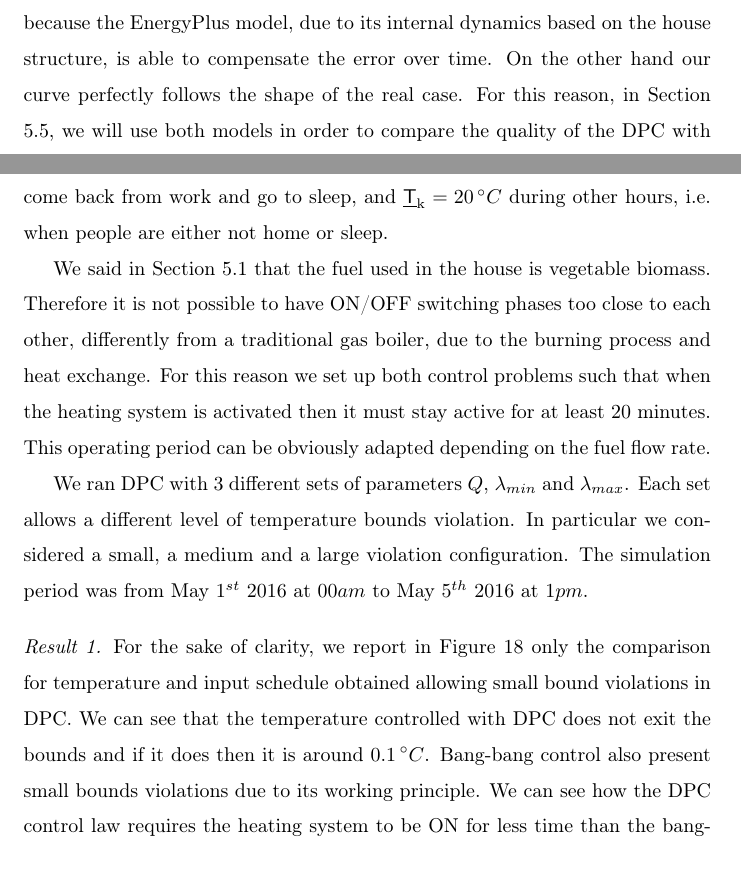
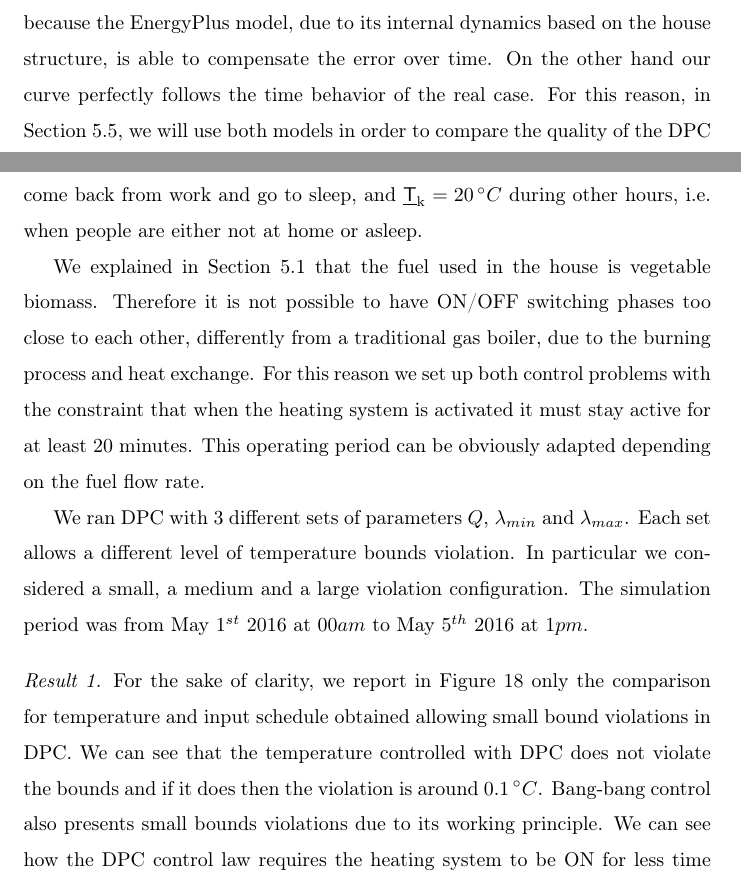
Before and after one commit to mlab-upenn/DPC-AppliedEnergy, a LaTeX paper (paper/main.tex, which reads paper/casestudyReal.tex): two parts of pages 30 and 32 of 51, joined at a grey line, cut so that both start at the same text. Compiled offline with pdfLaTeX; an older LaTeX class or package is replaced by its successor.

Commit message:
small changes

```diff
--- a/paper/casestudyReal.tex
+++ b/paper/casestudyReal.tex
@@ -218,7 +218,7 @@ We use random forest model $\tP^r$ also to estimate the energy consumption of th
 	\end{center}
 \end{figure}
 
-As we can see, with random forest model we get a worse MBE and CV(RMSE) for energy consumption, although the maximum error is very similar. This is because the EnergyPlus model, due to its internal dynamics based on the house structure, is able to compensate the error over time. On the other hand our curve perfectly follows the shape of the real case. For this reason, in Section \ref{SS:simulationResults}, we will use both models in order to compare the quality of the DPC with respect to a classical bang-bang controller.
+As we can see, with random forest model we get a worse MBE and CV(RMSE) for energy consumption, although the maximum error is very similar. This is because the EnergyPlus model, due to its internal dynamics based on the house structure, is able to compensate the error over time. On the other hand our curve perfectly follows the time behavior of the real case. For this reason, in Section \ref{SS:simulationResults}, we will use both models in order to compare the quality of the DPC with respect to a classical bang-bang controller.
 
 \subsection{DPC and bang-bang controllers} We set up $2$ different controllers, DPC and bang-bang controller, to obtain a scheduling policy to switch the radiators ON and OFF in order to keep the temperature of room $3$ within a comfort range. Since the heating system serves all of the $4$ rooms simultaneously, without giving the possibility to control the temperature of each room independently, we setup the problem defining the comfort range only for one room. Other rooms temperatures will follow the scheduling policy. Room $3$ has been chosen randomly. In the following we describe the $2$ controllers.
 
@@ -243,12 +243,12 @@ The choice of different weights $Q$, $\lambda_{min}$ and $\lambda_{max}$ allows
 \paragraph{Bang-bang controller}
 This is the classical controller widely used in private houses to keep temperature within a comfort range. It switches the heating system ON when the temperature goes under the temperature lower bound and switches it OFF when the temperature goes over the temperature upper bound. The advantage in using this controller is that it is very simple to set up. On the other hand it uses more energy than actually needed to achieve the task.
 
-\subsection{Simulation Results}\label{SS:simulationResults} We simulated  DPC in \eqref{E:DPCrealcase} and the bang-bang controller, in closed-loop with the house models $\tT^{r_i}_{k+1|k},\ i=1,\ldots,4$ in $S_1$. We considered a sampling time of $10$ minutes and chose $N=4$ as a predictive horizon, i.e. $40$ minutes. From historical data we got that $\overline{\tX}^c = 0.35 \, m^3/h$ when the heating system is ON and obviously $\underline{\tX}^c = 0 \, m^3/h$ when the heating system is OFF. For the temperature comfort range we set a constant upper bound $\overline{\tT}_{\mathrm{k}} = 22.5 \, \degree C$ and a variable lower bound that is $\underline{\tT}_{\mathrm{k}} = 21 \, \degree C$ from $7am$ to $9am$, that is when people in the house wake up and go out for work, and from $6pm$ to midnight, that is when people come back from work and go to sleep, and $\underline{\tT}_{\mathrm{k}} = 20 \, \degree C$ during other hours, i.e. when people are either not home or sleep.
+\subsection{Simulation Results}\label{SS:simulationResults} We simulated  DPC in \eqref{E:DPCrealcase} and the bang-bang controller, in closed-loop with the house models $\tT^{r_i}_{k+1|k},\ i=1,\ldots,4$ in $S_1$. We considered a sampling time of $10$ minutes and chose $N=4$ as a predictive horizon, i.e. $40$ minutes. From historical data we got that $\overline{\tX}^c = 0.35 \, m^3/h$ when the heating system is ON and obviously $\underline{\tX}^c = 0 \, m^3/h$ when the heating system is OFF. For the temperature comfort range we set a constant upper bound $\overline{\tT}_{\mathrm{k}} = 22.5 \, \degree C$ and a variable lower bound that is $\underline{\tT}_{\mathrm{k}} = 21 \, \degree C$ from $7am$ to $9am$, that is when people in the house wake up and go out for work, and from $6pm$ to midnight, that is when people come back from work and go to sleep, and $\underline{\tT}_{\mathrm{k}} = 20 \, \degree C$ during other hours, i.e. when people are either not at home or asleep.
 
-We said in Section \ref{SS:descriptionHouse} that the fuel used in the house is vegetable biomass. Therefore it is not possible to have ON/OFF switching phases too close to each other, differently from a traditional gas boiler, due to the burning process and heat exchange. For this reason we set up both control problems such that when the heating system is activated then it must stay active for at least $20$ minutes. This operating period can be obviously adapted depending on the fuel flow rate.
+We explained in Section \ref{SS:descriptionHouse} that the fuel used in the house is vegetable biomass. Therefore it is not possible to have ON/OFF switching phases too close to each other, differently from a traditional gas boiler, due to the burning process and heat exchange. For this reason we set up both control problems with the constraint that when the heating system is activated it must stay active for at least $20$ minutes. This operating period can be obviously adapted depending on the fuel flow rate.
 
 We ran DPC with $3$ different sets of parameters $Q$, $\lambda_{min}$ and $\lambda_{max}$. Each set allows a different level of temperature bounds violation. In particular we considered a small, a medium and a large violation configuration. The simulation period was from May $1^{st}$ $2016$ at $00am$ to May $5^{th}$ $2016$ at $1pm$.
-\paragraph{Result 1} For the sake of clarity, we report in Figure \ref{F:comparison_small} only the comparison for temperature and input schedule obtained allowing small bound violations in DPC. We can see that the temperature controlled with DPC does not exit the bounds and if it does then it is around $0.1\,\degree C$. Bang-bang control also present small bounds violations due to its working principle. We can see how the DPC control law requires the heating system to be ON for less time than the bang-bang one to keep the temperature in the comfort range. We will see in Figure \ref{F:comparison_all_energy} that this translates in energy saving.
+\paragraph{Result 1} For the sake of clarity, we report in Figure \ref{F:comparison_small} only the comparison for temperature and input schedule obtained allowing small bound violations in DPC. We can see that the temperature controlled with DPC does not violate the bounds and if it does then the violation is around $0.1\,\degree C$. Bang-bang control also presents small bounds violations due to its working principle. We can see how the DPC control law requires the heating system to be ON for less time than the bang-bang one to keep the temperature in the comfort range. We will see in Figure \ref{F:comparison_all_energy} that this translates in energy saving.
 
 \begin{figure}[h!]
 	\begin{center}
```
Also changed, not shown: paper/casestudyReal.tex (4 more changed lines), 1 other file.
